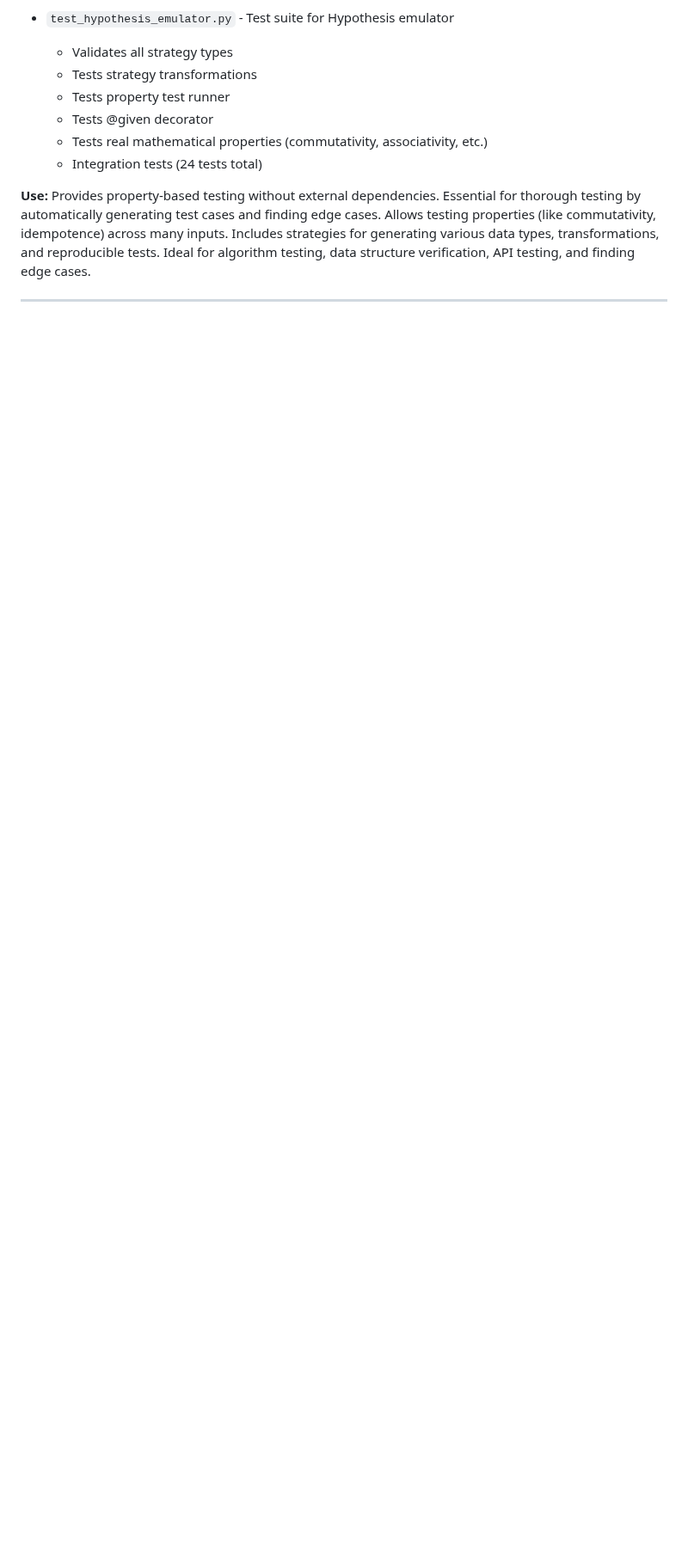
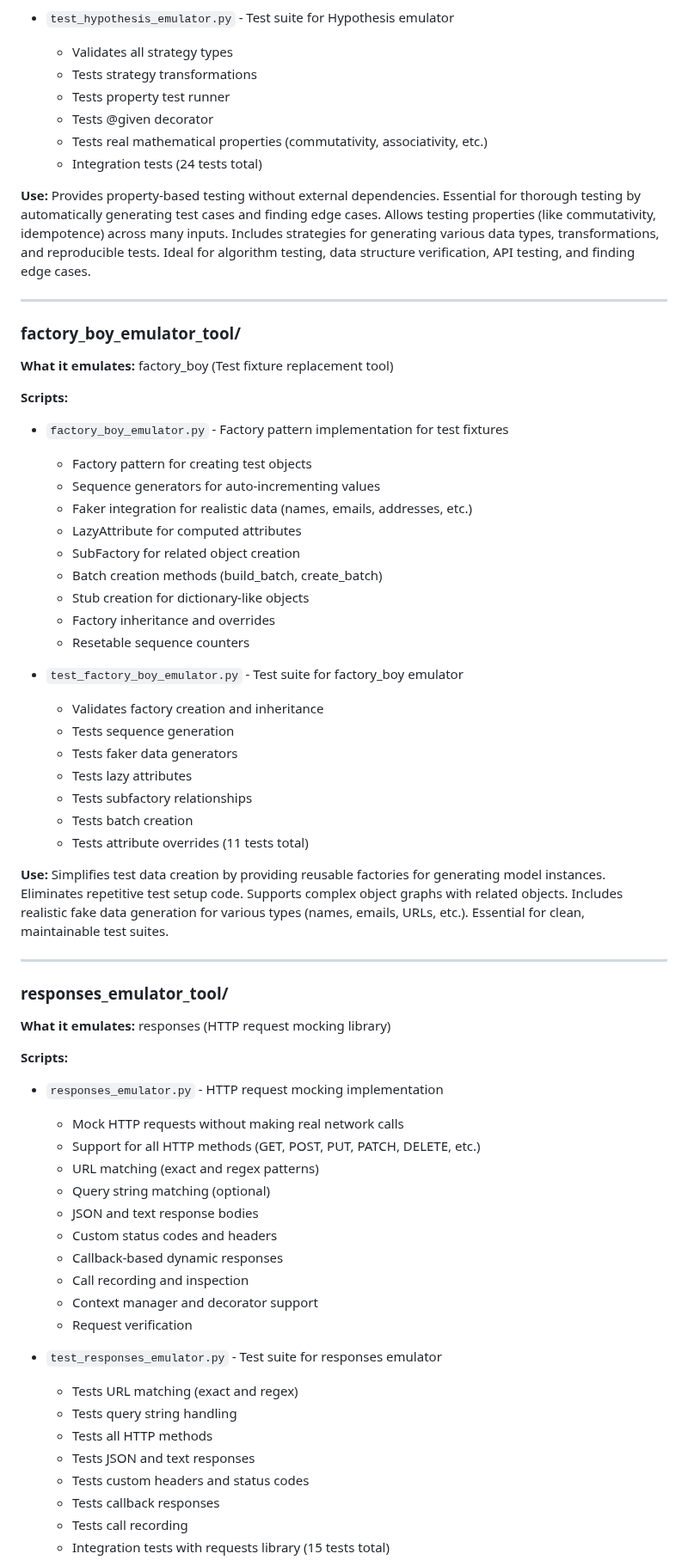
Before and after one commit to J-Ellette/Emu-Soft, a Markdown page: script_descriptions.md, the part around one of its changes. Shown at 86% size. GitHub-like rendering; blank space fills up the shorter version.

Commit message:
Update documentation for new emulators
Co-authored-by: J-Ellette <520132+J-Ellette@users.noreply.github.com>

```diff
--- a/script_descriptions.md
+++ b/script_descriptions.md
@@ -2088,3 +2088,57 @@ This approach ensures:
 
 ---
 
+### factory_boy_emulator_tool/
+**What it emulates:** factory_boy (Test fixture replacement tool)
+
+**Scripts:**
+- `factory_boy_emulator.py` - Factory pattern implementation for test fixtures
+  - Factory pattern for creating test objects
+  - Sequence generators for auto-incrementing values
+  - Faker integration for realistic data (names, emails, addresses, etc.)
+  - LazyAttribute for computed attributes
+  - SubFactory for related object creation
+  - Batch creation methods (build_batch, create_batch)
+  - Stub creation for dictionary-like objects
+  - Factory inheritance and overrides
+  - Resetable sequence counters
+
+- `test_factory_boy_emulator.py` - Test suite for factory_boy emulator
+  - Validates factory creation and inheritance
+  - Tests sequence generation
+  - Tests faker data generators
+  - Tests lazy attributes
+  - Tests subfactory relationships
+  - Tests batch creation
+  - Tests attribute overrides (11 tests total)
+
+**Use:** Simplifies test data creation by providing reusable factories for generating model instances. Eliminates repetitive test setup code. Supports complex object graphs with related objects. Includes realistic fake data generation for various types (names, emails, URLs, etc.). Essential for clean, maintainable test suites.
+
+---
+
+### responses_emulator_tool/
+**What it emulates:** responses (HTTP request mocking library)
+
+**Scripts:**
+- `responses_emulator.py` - HTTP request mocking implementation
+  - Mock HTTP requests without making real network calls
+  - Support for all HTTP methods (GET, POST, PUT, PATCH, DELETE, etc.)
+  - URL matching (exact and regex patterns)
+  - Query string matching (optional)
+  - JSON and text response bodies
+  - Custom status codes and headers
+  - Callback-based dynamic responses
+  - Call recording and inspection
+  - Context manager and decorator support
+  - Request verification
+
+- `test_responses_emulator.py` - Test suite for responses emulator
+  - Tests URL matching (exact and regex)
+  - Tests query string handling
+  - Tests all HTTP methods
+  - Tests JSON and text responses
+  - Tests custom headers and status codes
+  - Tests callback responses
+  - Tests call recording
+  - Integration tests with requests library (15 tests total)
+
```
Also changed, not shown: other parts of script_descriptions.md (+36 -3 lines), next-steps.md (+15 -3 lines).
